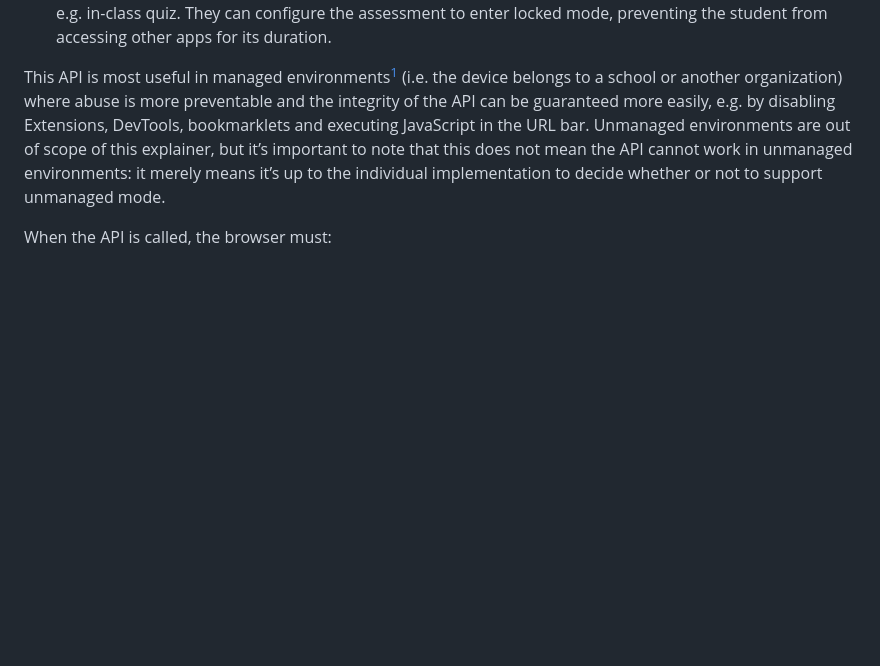
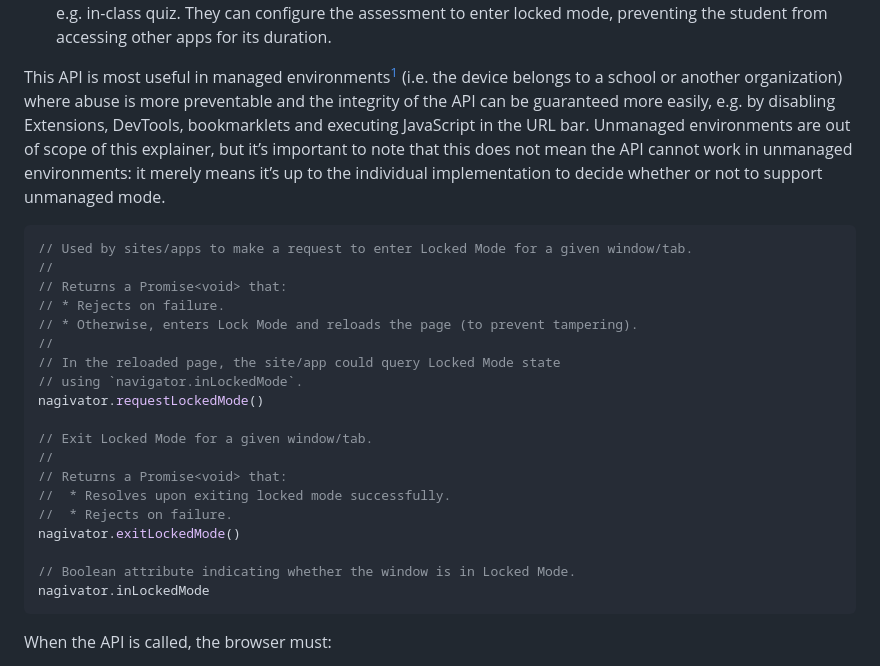
Before and after one commit to explainers-by-googlers/locked-mode, a Markdown page: README.md, the part around the change. Drawn GitHub-style; blank space fills up the shorter version.

````diff
--- a/README.md
+++ b/README.md
@@ -40,6 +40,28 @@ The use cases for this API include:
 *   A teacher may want students to be restricted from accessing other apps during a low-stakes assessment, e.g. in-class quiz. They can configure the assessment to enter locked mode, preventing the student from accessing other apps for its duration.
 
 This API is most useful in managed environments[^1] (i.e. the device belongs to a school or another organization) where abuse is more preventable and the integrity of the API can be guaranteed more easily, e.g. by disabling Extensions, DevTools, bookmarklets and executing JavaScript in the URL bar. Unmanaged environments are out of scope of this explainer, but it’s important to note that this does not mean the API cannot work in unmanaged environments: it merely means it’s up to the individual implementation to decide whether or not to support unmanaged mode.
+
+```JavaScript
+// Used by sites/apps to make a request to enter Locked Mode for a given window/tab.
+//
+// Returns a Promise<void> that:
+// * Rejects on failure.
+// * Otherwise, enters Lock Mode and reloads the page (to prevent tampering).
+//
+// In the reloaded page, the site/app could query Locked Mode state
+// using `navigator.inLockedMode`.
+nagivator.requestLockedMode()
+
+// Exit Locked Mode for a given window/tab.
+//
+// Returns a Promise<void> that:
+//  * Resolves upon exiting locked mode successfully.
+//  * Rejects on failure.
+nagivator.exitLockedMode()
+
+// Boolean attribute indicating whether the window is in Locked Mode.
+nagivator.inLockedMode
+```
 
 When the API is called, the browser must:
 
````
